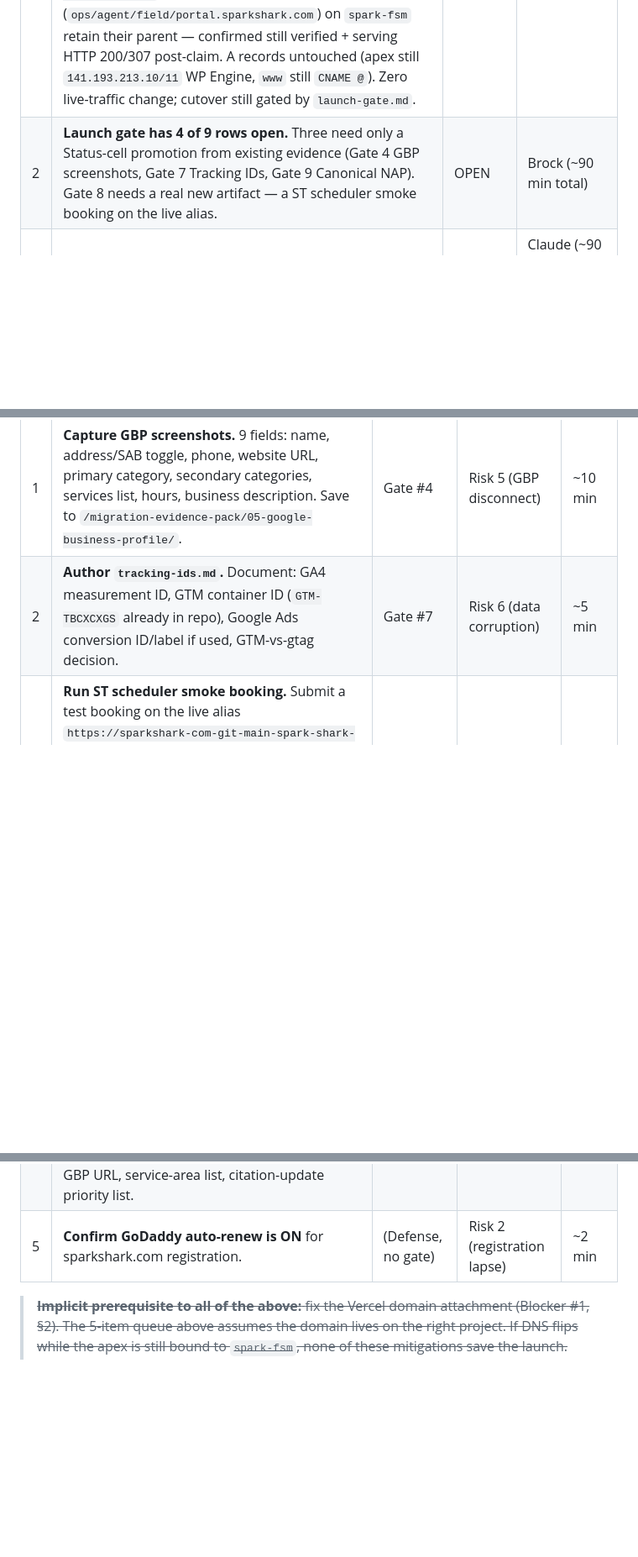
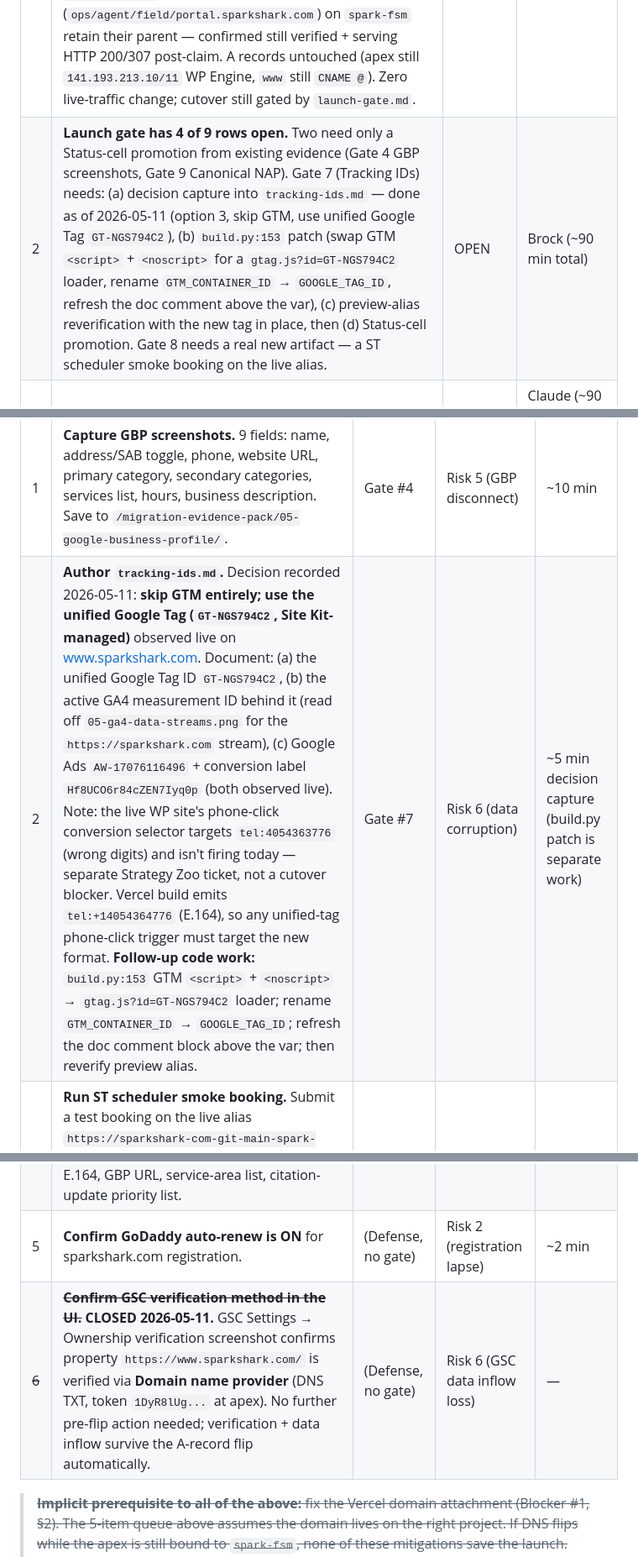
Before and after one commit to SparkSharkElectric/sparkshark-com, a Markdown page: docs/migration/SOURCE-OF-TRUTH.md, 3 parts joined by grey strips. Shown at 84% size. GitHub-like rendering; blank space fills up the shorter version.

```diff
--- a/docs/migration/SOURCE-OF-TRUTH.md
+++ b/docs/migration/SOURCE-OF-TRUTH.md
@@ -20,7 +20,7 @@
 | # | Blocker | Status | Owner |
 |---|---|---|---|
 | 1 | **Vercel custom-domain attachment is on the wrong team.** ~~`sparkshark.com` apex is attached to team `spark-shark-electric` and assigned to project `spark-fsm` (the dispatcher), not the marketing site. `www.sparkshark.com` has no project assignment.~~ **RESOLVED 2026-05-11.** `sparkshark.com` + `www.sparkshark.com` now aliased on `sparkshark-com` project (team `spark-shark-electric-2b2f3a3a`), `verified=true` via cross-team TXT challenge at `_vercel.sparkshark.com` (records remain in place permanently). Apex registration stays on team `spark-shark-electric` so the 4 FSM subdomain aliases (`ops/agent/field/portal.sparkshark.com`) on `spark-fsm` retain their parent — confirmed still verified + serving HTTP 200/307 post-claim. A records untouched (apex still `141.193.213.10/11` WP Engine, `www` still `CNAME @`). Zero live-traffic change; cutover still gated by `launch-gate.md`. | CLOSED | — |
-| 2 | **Launch gate has 4 of 9 rows open.** Three need only a Status-cell promotion from existing evidence (Gate 4 GBP screenshots, Gate 7 Tracking IDs, Gate 9 Canonical NAP). Gate 8 needs a real new artifact — a ST scheduler smoke booking on the live alias. | OPEN | Brock (~90 min total) |
+| 2 | **Launch gate has 4 of 9 rows open.** Two need only a Status-cell promotion from existing evidence (Gate 4 GBP screenshots, Gate 9 Canonical NAP). Gate 7 (Tracking IDs) needs: (a) decision capture into `tracking-ids.md` — done as of 2026-05-11 (option 3, skip GTM, use unified Google Tag `GT-NGS794C2`), (b) `build.py:153` patch (swap GTM `<script>` + `<noscript>` for a `gtag.js?id=GT-NGS794C2` loader, rename `GTM_CONTAINER_ID` → `GOOGLE_TAG_ID`, refresh the doc comment above the var), (c) preview-alias reverification with the new tag in place, then (d) Status-cell promotion. Gate 8 needs a real new artifact — a ST scheduler smoke booking on the live alias. | OPEN | Brock (~90 min total) |
 | 3 | **Cutover-day paperwork doesn't exist.** Four operational artifacts missing: `docs/migration/cutover-runbook.md` (closed by this commit), smoke script, typed-out DNS rollback values (only screenshots exist), rollback trigger criteria. | PARTIAL | Claude (~90 min across single-file PRs); `cutover-runbook.md` shipped 2026-05-11 |
 
 ---
@@ -45,10 +46,11 @@ Source: `migration-risk-defense-runbook-2026-05-11.html` Brock queue. Total time
 | # | Action | Closes | Defends Risk | Time |
 |---|---|---|---|---|
 | 1 | **Capture GBP screenshots.** 9 fields: name, address/SAB toggle, phone, website URL, primary category, secondary categories, services list, hours, business description. Save to `/migration-evidence-pack/05-google-business-profile/`. | Gate #4 | Risk 5 (GBP disconnect) | ~10 min |
-| 2 | **Author `tracking-ids.md`.** Document: GA4 measurement ID, GTM container ID (`GTM-TBCXCXGS` already in repo), Google Ads conversion ID/label if used, GTM-vs-gtag decision. | Gate #7 | Risk 6 (data corruption) | ~5 min |
+| 2 | **Author `tracking-ids.md`.** Decision recorded 2026-05-11: **skip GTM entirely; use the unified Google Tag (`GT-NGS794C2`, Site Kit-managed)** observed live on www.sparkshark.com. Document: (a) the unified Google Tag ID `GT-NGS794C2`, (b) the active GA4 measurement ID behind it (read off `05-ga4-data-streams.png` for the `https://sparkshark.com` stream), (c) Google Ads `AW-17076116496` + conversion label `Hf8UCO6r84cZEN7Iyq0p` (both observed live). Note: the live WP site's phone-click conversion selector targets `tel:4054363776` (wrong digits) and isn't firing today — separate Strategy Zoo ticket, not a cutover blocker. Vercel build emits `tel:+14054364776` (E.164), so any unified-tag phone-click trigger must target the new format. **Follow-up code work:** `build.py:153` GTM `<script>` + `<noscript>` → `gtag.js?id=GT-NGS794C2` loader; rename `GTM_CONTAINER_ID` → `GOOGLE_TAG_ID`; refresh the doc comment block above the var; then reverify preview alias. | Gate #7 | Risk 6 (data corruption) | ~5 min decision capture (build.py patch is separate work) |
 | 3 | **Run ST scheduler smoke booking.** Submit a test booking on the live alias `https://sparkshark-com-git-main-spark-shark-electric-2b2f3a3a.vercel.app` — **NOT** `spark-fsm.vercel.app` (that's the FSM dispatcher). Confirm it appears in ServiceTitan, then cancel. Screenshot before/after. Save to `/migration-evidence-pack/06-current-tracking/servicetitan-scheduler-test-proof/`. | Gate #8 | Risk 6 + booking pipeline | ~10 min |
 | 4 | **Fill in `canonical-nap.md`.** Use template at `/migration-evidence-pack/11-verified-business-facts/canonical-nap-template.md`. Decisions: address vs SAB-only, phone in E.164, GBP URL, service-area list, citation-update priority list. | Gate #9 | Risk 5 | ~10 min |
 | 5 | **Confirm GoDaddy auto-renew is ON** for sparkshark.com registration. | (Defense, no gate) | Risk 2 (registration lapse) | ~2 min |
+| ~~6~~ | ~~**Confirm GSC verification method in the UI.**~~ **CLOSED 2026-05-11.** GSC Settings → Ownership verification screenshot confirms property `https://www.sparkshark.com/` is verified via **Domain name provider** (DNS TXT, token `1DyR8lUg...` at apex). No further pre-flip action needed; verification + data inflow survive the A-record flip automatically. | (Defense, no gate) | Risk 6 (GSC data inflow loss) | — |
 
 > ~~**Implicit prerequisite to all of the above:** fix the Vercel domain attachment (Blocker #1, §2). The 5-item queue above assumes the domain lives on the right project. If DNS flips while the apex is still bound to `spark-fsm`, none of these mitigations save the launch.~~ **Prerequisite cleared 2026-05-11** — see Blocker #1 in §2 (now CLOSED). Apex + www verified on `sparkshark-com` project; cutover-day routing is safe.
 
```
Also changed, not shown: other parts of docs/migration/SOURCE-OF-TRUTH.md (+1 -0 lines), docs/migration/cutover-runbook.md (+6 -3 lines).
